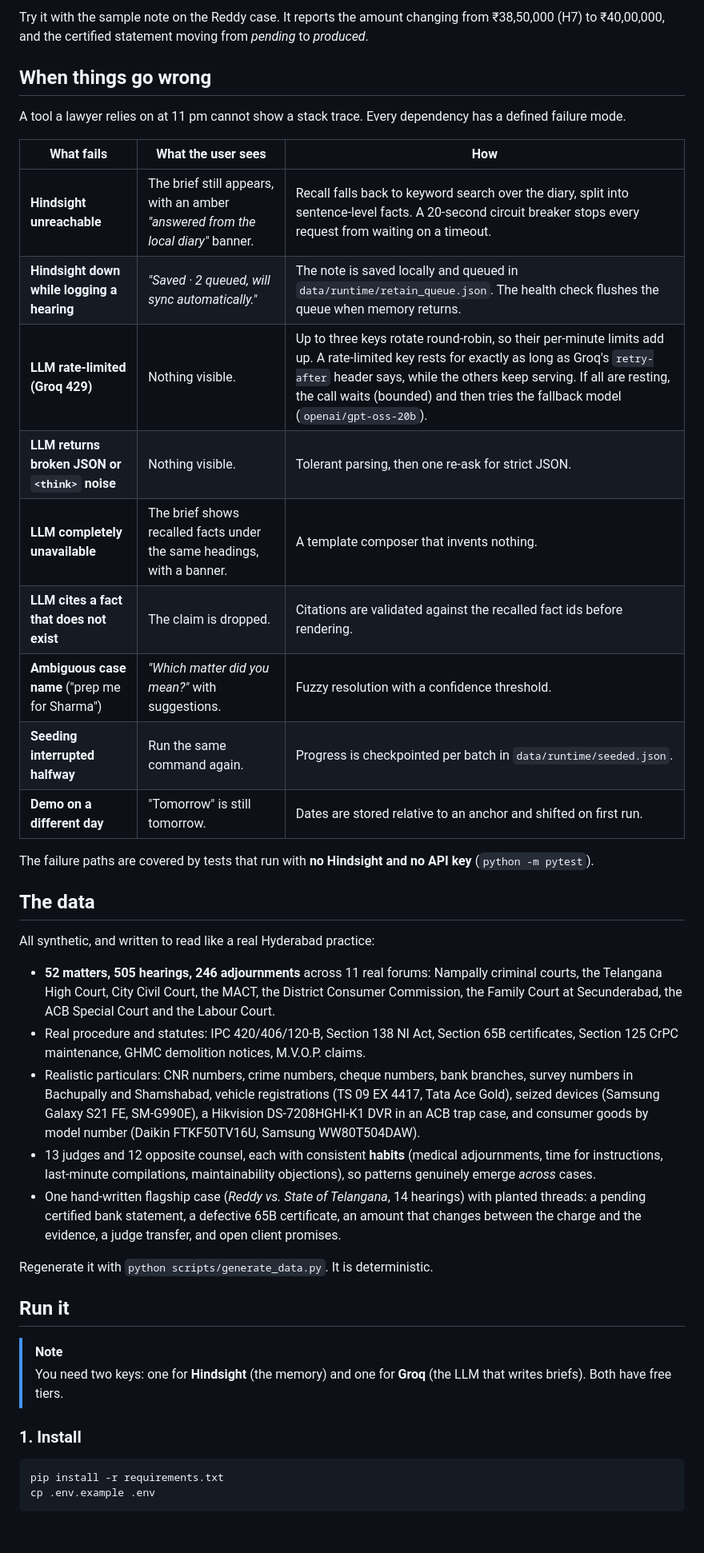
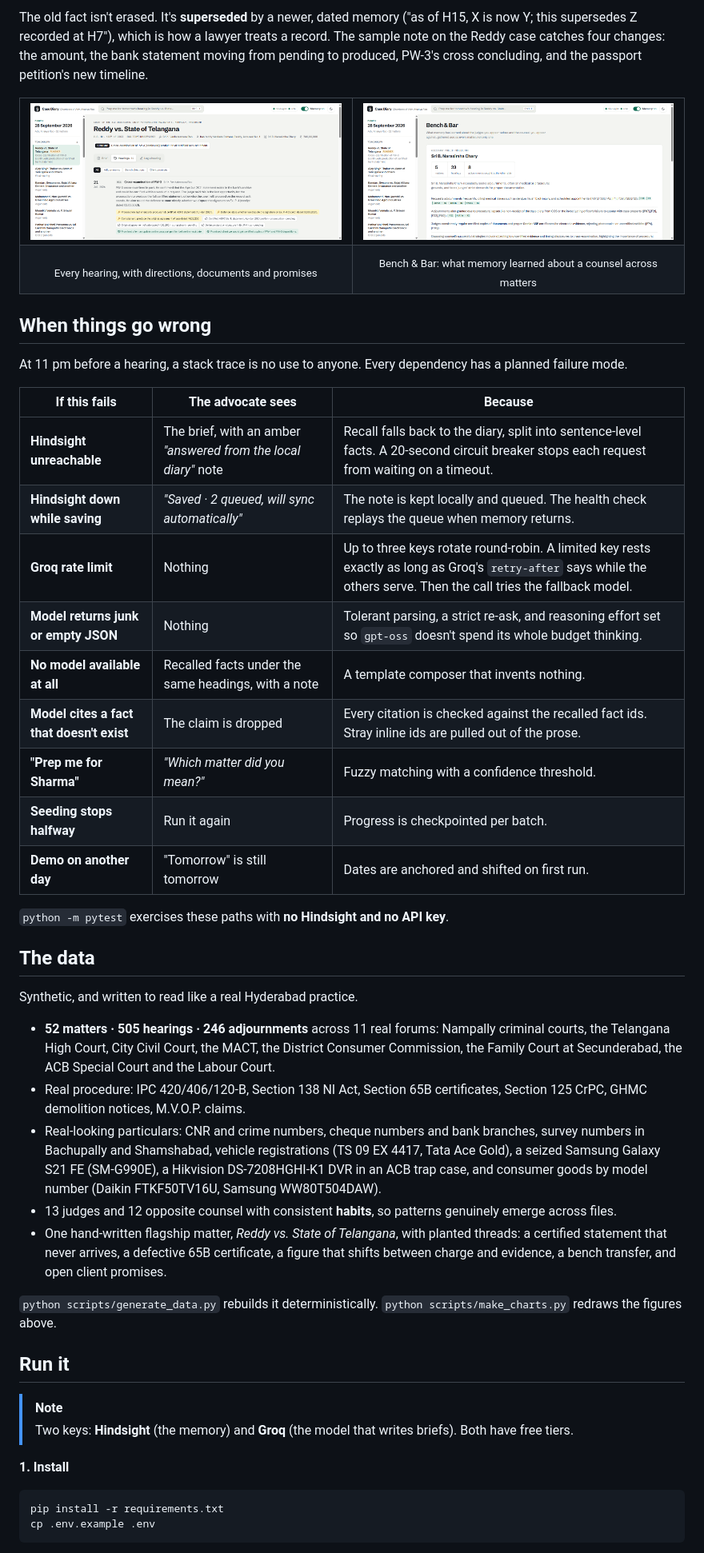
Before and after one commit to jahnaviyakkala/case-diary, a Markdown page: README.md, the part around one of its changes. Shown at 80% size. Rendered like a GitHub page; blank space fills up the shorter version.

````diff
--- a/README.md
+++ b/README.md
@@ -81,42 +138,53 @@ Facts change: a witness revises a figure, a pending document finally arrives, a
 
-Try it with the sample note on the Reddy case. It reports the amount changing from ₹38,50,000 (H7) to ₹40,00,000, and the certified statement moving from *pending* to *produced*.
+The old fact isn't erased. It's **superseded** by a newer, dated memory ("as of H15, X is now Y; this supersedes Z recorded at H7"), which is how a lawyer treats a record. The sample note on the Reddy case catches four changes: the amount, the bank statement moving from pending to produced, PW-3's cross concluding, and the passport petition's new timeline.
+
+<table>
+<tr>
+<td width="50%"><img src="docs/screens/timeline.png" alt="Hearing timeline"></td>
+<td width="50%"><img src="docs/screens/profile.png" alt="Opposite counsel profile"></td>
+</tr>
+<tr>
+<td align="center"><sub>Every hearing, with directions, documents and promises</sub></td>
+<td align="center"><sub>Bench & Bar: what memory learned about a counsel across matters</sub></td>
+</tr>
+</table>
 
 ## When things go wrong
 
-A tool a lawyer relies on at 11 pm cannot show a stack trace. Every dependency has a defined failure mode.
+At 11 pm before a hearing, a stack trace is no use to anyone. Every dependency has a planned failure mode.
 
-| What fails | What the user sees | How |
+| If this fails | The advocate sees | Because |
 |---|---|---|
-| **Hindsight unreachable** | The brief still appears, with an amber *"answered from the local diary"* banner. | Recall falls back to keyword search over the diary, split into sentence-level facts. A 20-second circuit breaker stops every request from waiting on a timeout. |
-| **Hindsight down while logging a hearing** | *"Saved · 2 queued, will sync automatically."* | The note is saved locally and queued in `data/runtime/retain_queue.json`. The health check flushes the queue when memory returns. |
-| **LLM rate-limited (Groq 429)** | Nothing visible. | Up to three keys rotate round-robin, so their per-minute limits add up. A rate-limited key rests for exactly as long as Groq's `retry-after` header says, while the others keep serving. If all are resting, the call waits (bounded) and then tries the fallback model (`openai/gpt-oss-20b`). |
-| **LLM returns broken JSON or `<think>` noise** | Nothing visible. | Tolerant parsing, then one re-ask for strict JSON. |
-| **LLM completely unavailable** | The brief shows recalled facts under the same headings, with a banner. | A template composer that invents nothing. |
-| **LLM cites a fact that does not exist** | The claim is dropped. | Citations are validated against the recalled fact ids before rendering. |
-| **Ambiguous case name** ("prep me for Sharma") | *"Which matter did you mean?"* with suggestions. | Fuzzy resolution with a confidence threshold. |
-| **Seeding interrupted halfway** | Run the same command again. | Progress is checkpointed per batch in `data/runtime/seeded.json`. |
-| **Demo on a different day** | "Tomorrow" is still tomorrow. | Dates are stored relative to an anchor and shifted on first run. |
+| **Hindsight unreachable** | The brief, with an amber *"answered from the local diary"* note | Recall falls back to the diary, split into sentence-level facts. A 20-second circuit breaker stops each request from waiting on a timeout. |
+| **Hindsight down while saving** | *"Saved · 2 queued, will sync automatically"* | The note is kept locally and queued. The health check replays the queue when memory returns. |
+| **Groq rate limit** | Nothing | Up to three keys rotate round-robin. A limited key rests exactly as long as Groq's `retry-after` says while the others serve. Then the call tries the fallback model. |
+| **Model returns junk or empty JSON** | Nothing | Tolerant parsing, a strict re-ask, and reasoning effort set so `gpt-oss` doesn't spend its whole budget thinking. |
+| **No model available at all** | Recalled facts under the same headings, with a note | A template composer that invents nothing. |
+| **Model cites a fact that doesn't exist** | The claim is dropped | Every citation is checked against the recalled fact ids. Stray inline ids are pulled out of the prose. |
+| **"Prep me for Sharma"** | *"Which matter did you mean?"* | Fuzzy matching with a confidence threshold. |
+| **Seeding stops halfway** | Run it again | Progress is checkpointed per batch. |
+| **Demo on another day** | "Tomorrow" is still tomorrow | Dates are anchored and shifted on first run. |
 
-The failure paths are covered by tests that run with **no Hindsight and no API key** (`python -m pytest`).
+`python -m pytest` exercises these paths with **no Hindsight and no API key**.
 
 ## The data
 
-All synthetic, and written to read like a real Hyderabad practice:
+Synthetic, and written to read like a real Hyderabad practice.
 
-- **52 matters, 505 hearings, 246 adjournments** across 11 real forums: Nampally criminal courts, the Telangana High Court, City Civil Court, the MACT, the District Consumer Commission, the Family Court at Secunderabad, the ACB Special Court and the Labour Court.
-- Real procedure and statutes: IPC 420/406/120-B, Section 138 NI Act, Section 65B certificates, Section 125 CrPC maintenance, GHMC demolition notices, M.V.O.P. claims.
-- Realistic particulars: CNR numbers, crime numbers, cheque numbers, bank branches, survey numbers in Bachupally and Shamshabad, vehicle registrations (TS 09 EX 4417, Tata Ace Gold), seized devices (Samsung Galaxy S21 FE, SM-G990E), a Hikvision DS-7208HGHI-K1 DVR in an ACB trap case, and consumer goods by model number (Daikin FTKF50TV16U, Samsung WW80T504DAW).
-- 13 judges and 12 opposite counsel, each with consistent **habits** (medical adjournments, time for instructions, last-minute compilations, maintainability objections), so patterns genuinely emerge *across* cases.
-- One hand-written flagship case (*Reddy vs. State of Telangana*, 14 hearings) with planted threads: a pending certified bank statement, a defective 65B certificate, an amount that changes between the charge and the evidence, a judge transfer, and open client promises.
+- **52 matters · 505 hearings · 246 adjournments** across 11 real forums: Nampally criminal courts, the Telangana High Court, City Civil Court, the MACT, the District Consumer Commission, the Family Court at Secunderabad, the ACB Special Court and the Labour Court.
+- Real procedure: IPC 420/406/120-B, Section 138 NI Act, Section 65B certificates, Section 125 CrPC, GHMC demolition notices, M.V.O.P. claims.
+- Real-looking particulars: CNR and crime numbers, cheque numbers and bank branches, survey numbers in Bachupally and Shamshabad, vehicle registrations (TS 09 EX 4417, Tata Ace Gold), a seized Samsung Galaxy S21 FE (SM-G990E), a Hikvision DS-7208HGHI-K1 DVR in an ACB trap case, and consumer goods by model number (Daikin FTKF50TV16U, Samsung WW80T504DAW).
+- 13 judges and 12 opposite counsel with consistent **habits**, so patterns genuinely emerge across files.
+- One hand-written flagship matter, *Reddy vs. State of Telangana*, with planted threads: a certified statement that never arrives, a defective 65B certificate, a figure that shifts between charge and evidence, a bench transfer, and open client promises.
 
-Regenerate it with `python scripts/generate_data.py`. It is deterministic.
+`python scripts/generate_data.py` rebuilds it deterministically. `python scripts/make_charts.py` redraws the figures above.
 
 ## Run it
 
 > [!NOTE]
-> You need two keys: one for **Hindsight** (the memory) and one for **Groq** (the LLM that writes briefs). Both have free tiers.
+> Two keys: **Hindsight** (the memory) and **Groq** (the model that writes briefs). Both have free tiers.
 
-### 1. Install
+**1. Install**
 
 ```bash
 pip install -r requirements.txt
````
Also changed, not shown: other parts of README.md (+143 -101 lines).
